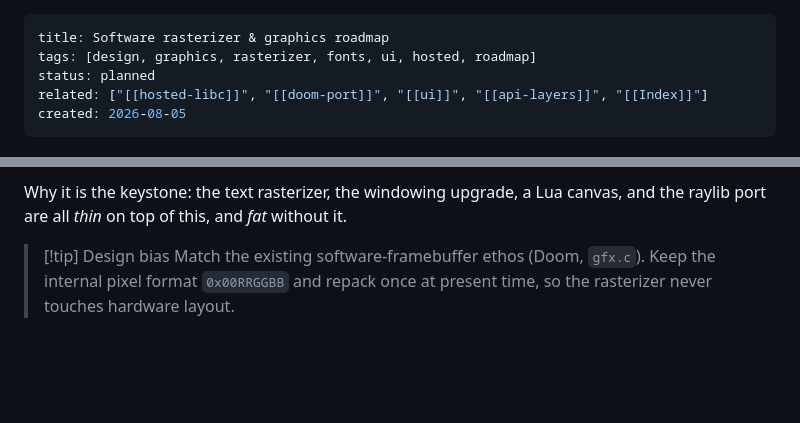
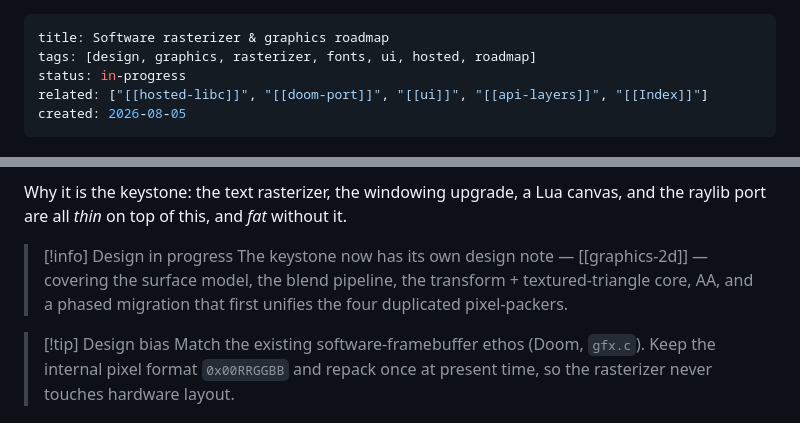
Before and after one commit to jpdarago/juampi-os, a Markdown page: docs/software-rasterizer.md, 2 parts joined by grey strips. GitHub-like rendering; blank space fills up the shorter version.

```diff
--- a/docs/software-rasterizer.md
+++ b/docs/software-rasterizer.md
@@ -1,7 +1,7 @@
 ---
 title: Software rasterizer & graphics roadmap
 tags: [design, graphics, rasterizer, fonts, ui, hosted, roadmap]
-status: planned
+status: in-progress
 related: ["[[hosted-libc]]", "[[doom-port]]", "[[ui]]", "[[api-layers]]", "[[Index]]"]
 created: 2026-08-05
 ---
@@ -57,6 +57,11 @@ Surface (roughly, grown as needed):
 
 Why it is the keystone: the text rasterizer, the windowing upgrade, a Lua
 canvas, and the raylib port are all *thin* on top of this, and *fat* without it.
+
+> [!info] Design in progress
+> The keystone now has its own design note — [[graphics-2d]] — covering the
+> surface model, the blend pipeline, the transform + textured-triangle core, AA,
+> and a phased migration that first unifies the four duplicated pixel-packers.
 
 > [!tip] Design bias
 > Match the existing software-framebuffer ethos (Doom, `gfx.c`). Keep the
```
Also changed, not shown: docs/Index.md (+8 -3 lines), docs/graphics-2d.md (added, +236 -0 lines).
